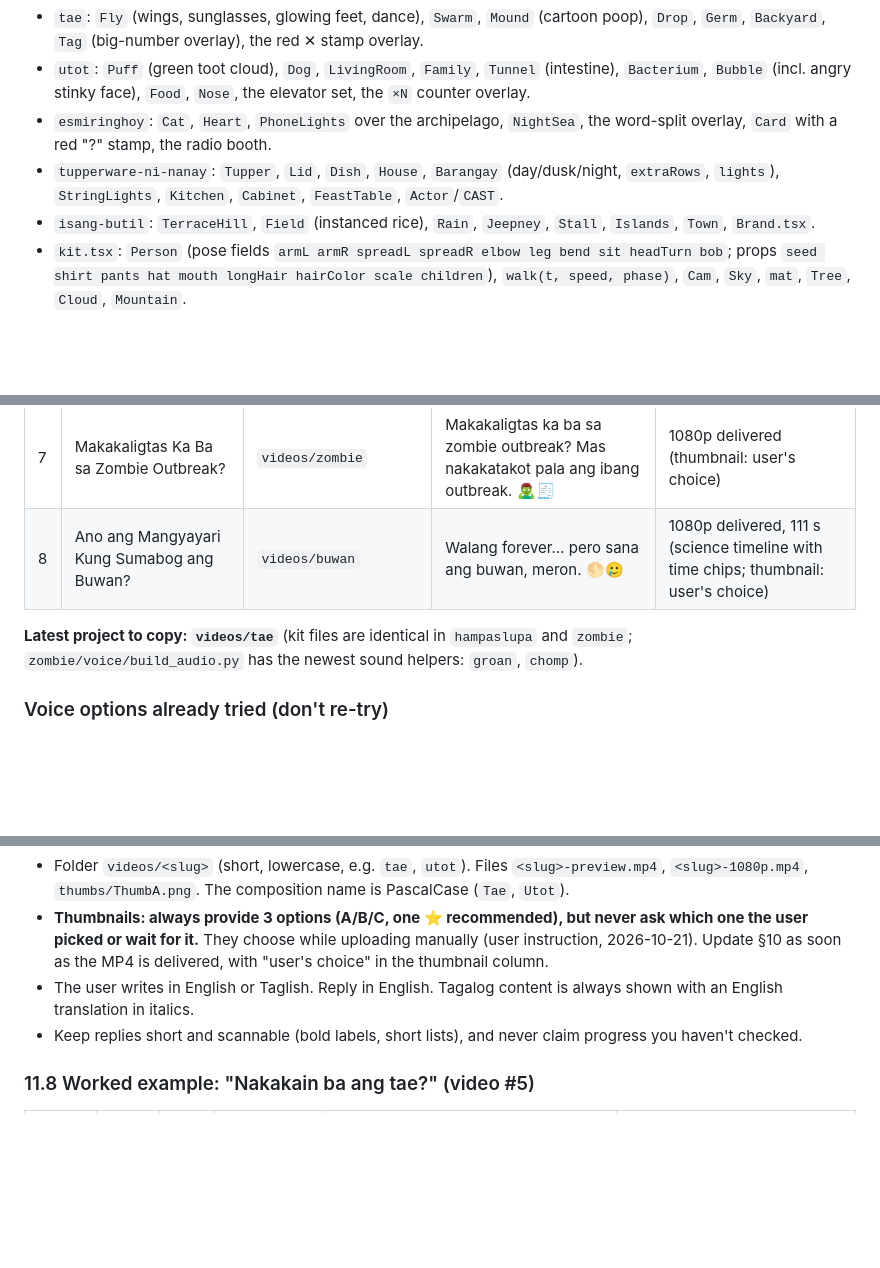
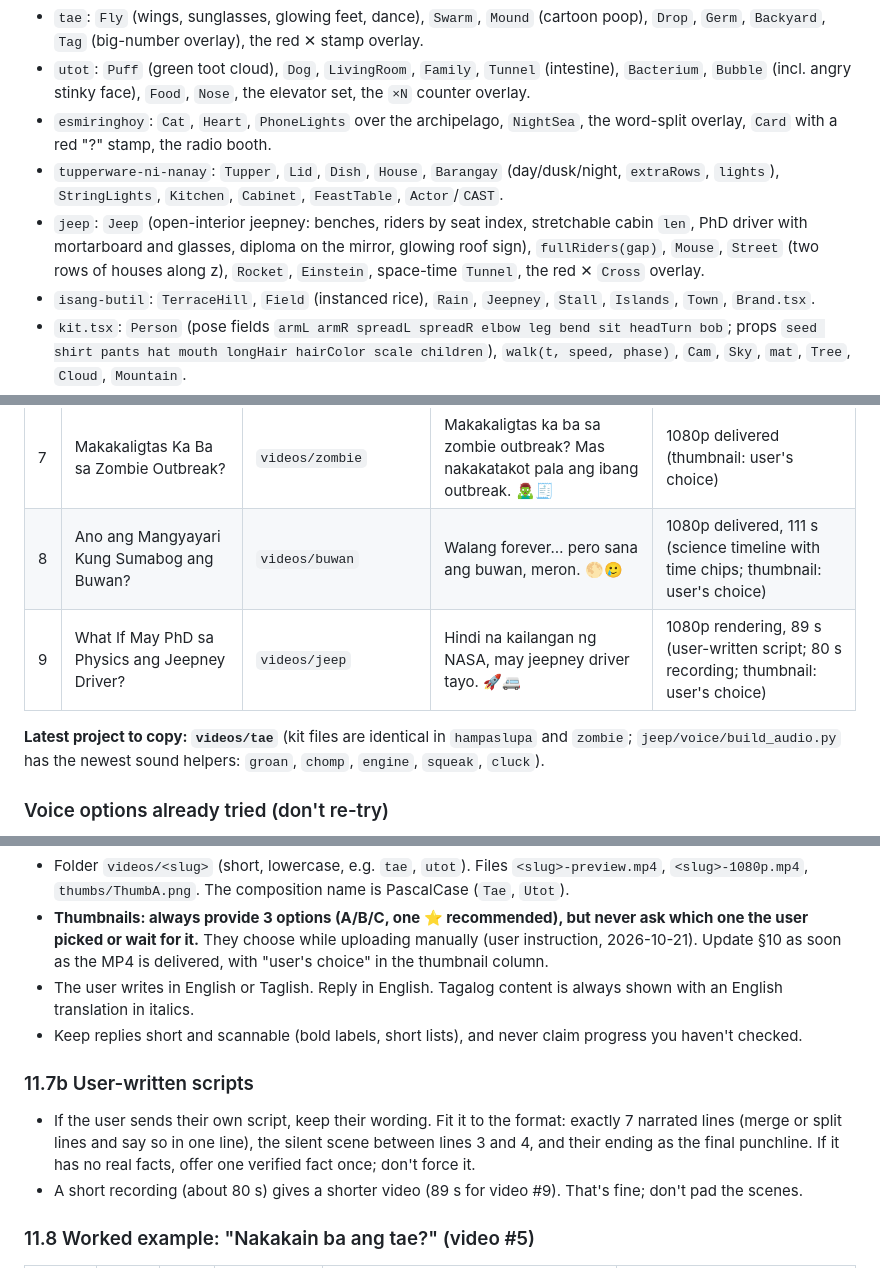
Before and after one commit to perezfiles01-droid/tagalog-shorts, a Markdown page: HANDOFF.md, 3 parts joined by grey strips. Rendered like a GitHub page; blank space fills up the shorter version.

Commit message:
Handoff: log video #9 (Jeep), new props, sound helpers, user-written script rule
Co-Authored-By: Claude Opus 5.5 <noreply@anthropic.com>
Claude-Session: https://claude.ai/code/session_01Y4H3L3SYwoQ6XzVaGDRHoA

```diff
--- a/HANDOFF.md
+++ b/HANDOFF.md
@@ -385,6 +385,7 @@ Preview (15fps, half size) takes 8–11 min. Final 1080p30 takes about 18–20 m
 - `utot`: `Puff` (green toot cloud), `Dog`, `LivingRoom`, `Family`, `Tunnel` (intestine), `Bacterium`, `Bubble` (incl. angry stinky face), `Food`, `Nose`, the elevator set, the `×N` counter overlay.
 - `esmiringhoy`: `Cat`, `Heart`, `PhoneLights` over the archipelago, `NightSea`, the word-split overlay, `Card` with a red "?" stamp, the radio booth.
 - `tupperware-ni-nanay`: `Tupper`, `Lid`, `Dish`, `House`, `Barangay` (day/dusk/night, `extraRows`, `lights`), `StringLights`, `Kitchen`, `Cabinet`, `FeastTable`, `Actor`/`CAST`.
+- `jeep`: `Jeep` (open-interior jeepney: benches, riders by seat index, stretchable cabin `len`, PhD driver with mortarboard and glasses, diploma on the mirror, glowing roof sign), `fullRiders(gap)`, `Mouse`, `Street` (two rows of houses along z), `Rocket`, `Einstein`, space-time `Tunnel`, the red ✕ `Cross` overlay.
 - `isang-butil`: `TerraceHill`, `Field` (instanced rice), `Rain`, `Jeepney`, `Stall`, `Islands`, `Town`, `Brand.tsx`.
 - `kit.tsx`: `Person` (pose fields `armL armR spreadL spreadR elbow leg bend sit headTurn bob`; props `seed shirt pants hat mouth longHair hairColor scale children`), `walk(t, speed, phase)`, `Cam`, `Sky`, `mat`, `Tree`, `Cloud`, `Mountain`.
 
@@ -416,8 +417,9 @@ Preview (15fps, half size) takes 8–11 min. Final 1080p30 takes about 18–20 m
 | 6 | Isa Ka Bang Hampaslupa? | `videos/hampaslupa` | Isa ka bang hampaslupa? Baka mali lang ang basehan natin. 🌾👊 | 1080p delivered (6 narrated lines; thumbnail: user's choice) |
 | 7 | Makakaligtas Ka Ba sa Zombie Outbreak? | `videos/zombie` | Makakaligtas ka ba sa zombie outbreak? Mas nakakatakot pala ang ibang outbreak. 🧟‍♂️🧾 | 1080p delivered (thumbnail: user's choice) |
 | 8 | Ano ang Mangyayari Kung Sumabog ang Buwan? | `videos/buwan` | Walang forever… pero sana ang buwan, meron. 🌕🥲 | 1080p delivered, 111 s (science timeline with time chips; thumbnail: user's choice) |
+| 9 | What If May PhD sa Physics ang Jeepney Driver? | `videos/jeep` | Hindi na kailangan ng NASA, may jeepney driver tayo. 🚀🚐 | 1080p rendering, 89 s (user-written script; 80 s recording; thumbnail: user's choice) |
 
-**Latest project to copy: `videos/tae`** (kit files are identical in `hampaslupa` and `zombie`; `zombie/voice/build_audio.py` has the newest sound helpers: `groan`, `chomp`).
+**Latest project to copy: `videos/tae`** (kit files are identical in `hampaslupa` and `zombie`; `jeep/voice/build_audio.py` has the newest sound helpers: `groan`, `chomp`, `engine`, `squeak`, `cluck`).
 
 ### Voice options already tried (don't re-try)
 Kokoro TTS: accented, rejected. Meta MMS-TTS Tagalog: flat. ElevenLabs Filipino voices: need a paid plan. Edge TTS: blocked. **The user's own recording, enhanced, is the standard.**
@@ -472,6 +474,10 @@ Then: *"**My pick is #N.** <why>. Which one do you want? I'll write the scene-by
 - The user writes in English or Taglish. Reply in English. Tagalog content is always shown with an English translation in italics.
 - Keep replies short and scannable (bold labels, short lists), and never claim progress you haven't checked.
 
+### 11.7b User-written scripts
+- If the user sends their own script, keep their wording. Fit it to the format: exactly 7 narrated lines (merge or split lines and say so in one line), the silent scene between lines 3 and 4, and their ending as the final punchline. If it has no real facts, offer one verified fact once; don't force it.
+- A short recording (about 80 s) gives a shorter video (89 s for video #9). That's fine; don't pad the scenes.
+
 ### 11.8 Worked example: "Nakakain ba ang tae?" (video #5)
 | Scene | Start | Dur | Line (video start) | What happens | Key beat |
 |---|---|---|---|---|---|
```
Also changed, not shown: other parts of HANDOFF.md (+1 -1 lines).
